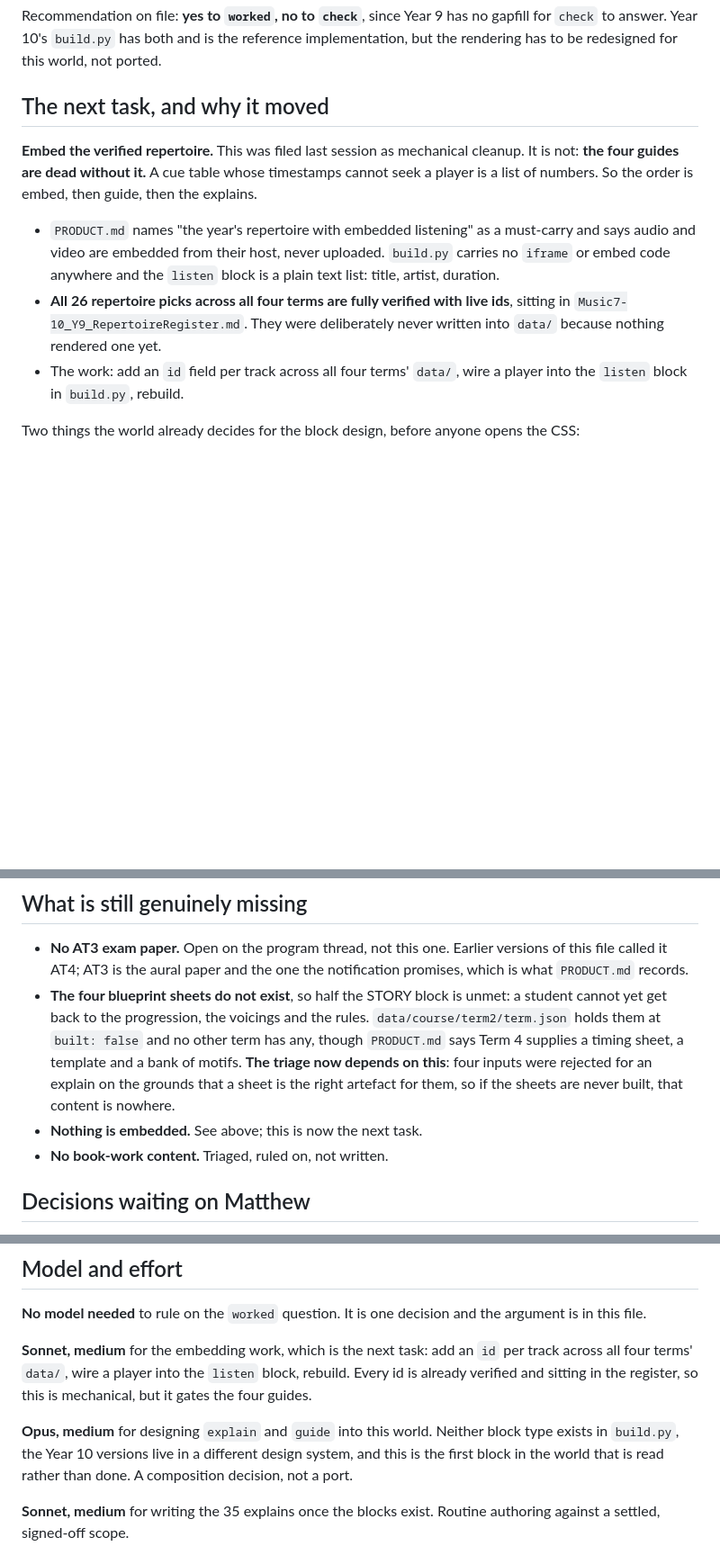
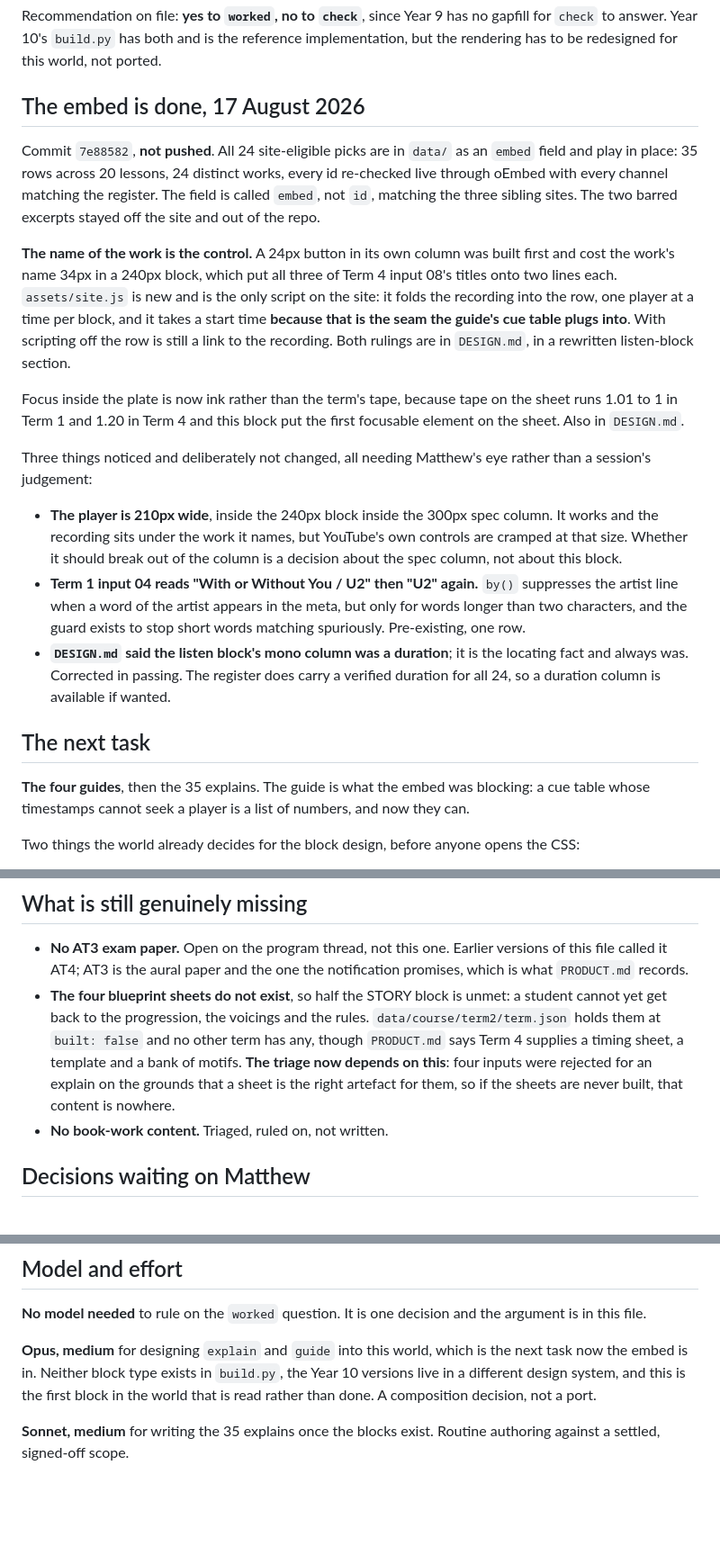
Before and after one commit to Edwards-Resources/year9-music-2027, a Markdown page: NEXT-SESSION.md, 3 parts joined by grey strips. Shown at 90% size. Rendered like a GitHub page; blank space fills up the shorter version.

Commit message:
Record the embed in the handoff and reorder the remaining work
The guide is next, and the three things left unchanged in the listen block
are written down where the next session will read them.

Co-Authored-By: Claude Opus 5 <noreply@anthropic.com>

```diff
--- a/NEXT-SESSION.md
+++ b/NEXT-SESSION.md
@@ -87,22 +87,47 @@ gapfill for `check` to answer. Year 10's `build.py` has both and is the
 reference implementation, but the rendering has to be redesigned for this
 world, not ported.
 
-## The next task, and why it moved
+## The embed is done, 17 August 2026
 
-**Embed the verified repertoire.** This was filed last session as mechanical
-cleanup. It is not: **the four guides are dead without it.** A cue table whose
-timestamps cannot seek a player is a list of numbers. So the order is embed,
-then guide, then the explains.
+Commit `7e88582`, **not pushed**. All 24 site-eligible picks are in `data/` as an
+`embed` field and play in place: 35 rows across 20 lessons, 24 distinct works,
+every id re-checked live through oEmbed with every channel matching the
+register. The field is called `embed`, not `id`, matching the three sibling
+sites. The two barred excerpts stayed off the site and out of the repo.
 
-- `PRODUCT.md` names "the year's repertoire with embedded listening" as a
-  must-carry and says audio and video are embedded from their host, never
-  uploaded. `build.py` carries no `iframe` or embed code anywhere and the
-  `listen` block is a plain text list: title, artist, duration.
-- **All 26 repertoire picks across all four terms are fully verified with live
-  ids**, sitting in `Music7-10_Y9_RepertoireRegister.md`. They were deliberately
-  never written into `data/` because nothing rendered one yet.
-- The work: add an `id` field per track across all four terms' `data/`, wire a
-  player into the `listen` block in `build.py`, rebuild.
+**The name of the work is the control.** A 24px button in its own column was
+built first and cost the work's name 34px in a 240px block, which put all three
+of Term 4 input 08's titles onto two lines each. `assets/site.js` is new and is
+the only script on the site: it folds the recording into the row, one player at
+a time per block, and it takes a start time **because that is the seam the
+guide's cue table plugs into**. With scripting off the row is still a link to
+the recording. Both rulings are in `DESIGN.md`, in a rewritten listen-block
+section.
+
+Focus inside the plate is now ink rather than the term's tape, because tape on
+the sheet runs 1.01 to 1 in Term 1 and 1.20 in Term 4 and this block put the
+first focusable element on the sheet. Also in `DESIGN.md`.
+
+Three things noticed and deliberately not changed, all needing Matthew's eye
+rather than a session's judgement:
+
+- **The player is 210px wide**, inside the 240px block inside the 300px spec
+  column. It works and the recording sits under the work it names, but YouTube's
+  own controls are cramped at that size. Whether it should break out of the
+  column is a decision about the spec column, not about this block.
+- **Term 1 input 04 reads "With or Without You / U2" then "U2" again.** `by()`
+  suppresses the artist line when a word of the artist appears in the meta, but
+  only for words longer than two characters, and the guard exists to stop short
+  words matching spuriously. Pre-existing, one row.
+- **`DESIGN.md` said the listen block's mono column was a duration**; it is the
+  locating fact and always was. Corrected in passing. The register does carry a
+  verified duration for all 24, so a duration column is available if wanted.
+
+## The next task
+
+**The four guides**, then the 35 explains. The guide is what the embed was
+blocking: a cue table whose timestamps cannot seek a player is a list of
+numbers, and now they can.
 
 Two things the world already decides for the block design, before anyone opens
 the CSS:
@@ -125,7 +150,6 @@ the CSS:
   and a bank of motifs. **The triage now depends on this**: four inputs were
   rejected for an explain on the grounds that a sheet is the right artefact for
   them, so if the sheets are never built, that content is nowhere.
-- **Nothing is embedded.** See above; this is now the next task.
 - **No book-work content.** Triaged, ruled on, not written.
 
 ## Decisions waiting on Matthew
@@ -246,12 +270,8 @@ history. Matthew's call, and it is still open.
 **No model needed** to rule on the `worked` question. It is one decision and the
 argument is in this file.
 
-**Sonnet, medium** for the embedding work, which is the next task: add an `id`
-per track across all four terms' `data/`, wire a player into the `listen` block,
-rebuild. Every id is already verified and sitting in the register, so this is
-mechanical, but it gates the four guides.
-
-**Opus, medium** for designing `explain` and `guide` into this world. Neither
+**Opus, medium** for designing `explain` and `guide` into this world, which is
+the next task now the embed is in. Neither
 block type exists in `build.py`, the Year 10 versions live in a different design
 system, and this is the first block in the world that is read rather than done.
 A composition decision, not a port.
```
